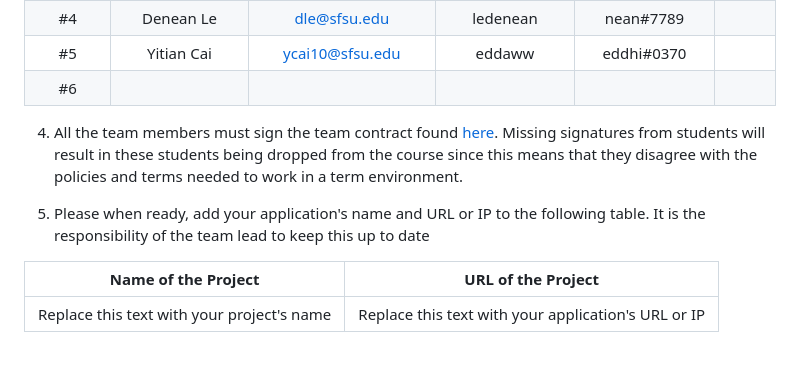
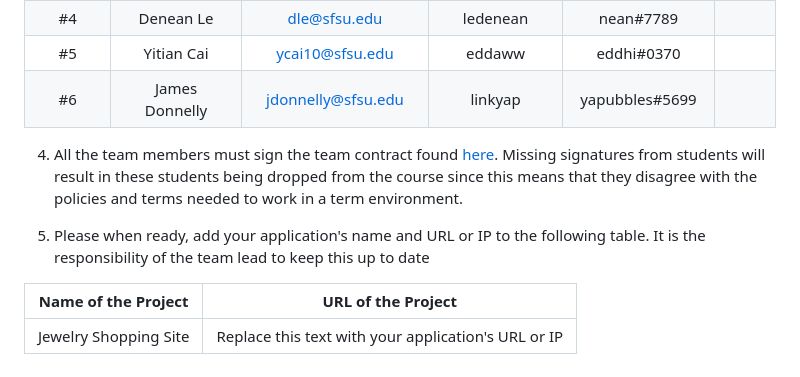
Before and after one commit to linkyap/csc648_ArtisanAura_website, a Markdown page: README.md, the part around the change. GitHub-like rendering.

```diff
--- a/README.md
+++ b/README.md
@@ -20,7 +20,7 @@
 |      #3      | Daniel Moorhatch  |dmoorhatch@sfsu.edu|   dmoorhatch    |   daniel m#5201    |                     |
 |      #4      | Denean Le         | dle@sfsu.edu      |  ledenean       |   nean#7789        |                     |
 |      #5      | Yitian Cai        | ycai10@sfsu.edu   | eddaww          |    eddhi#0370      |                     |
-|      #6      |                   |                   |                 |                    |                     |
+|      #6      |  James Donnelly   |jdonnelly@sfsu.edu |    linkyap      |   yapubbles#5699   |                     |
 
 
 4. All the team members must sign the team contract found [here](https://forms.gle/PoTXjTmPGGKKZjsT6). Missing signatures from students will result in these students being dropped from the course since this means that they disagree with the policies and terms needed to work in a term environment.
@@ -29,7 +29,7 @@
 
 |             Name of the Project               |                            URL of the Project                          |
 |                    :---:                      |                                 :---:                                  |
-|   Replace this text with your project's name  |              Replace this text with your application's URL or IP       |
+|  Jewelry Shopping Site                        |              Replace this text with your application's URL or IP       |
 
 
 ## NO code needs to be stored in the root of your repository. You may rename the application folder if you like to your team's application name. But all source code related to your team's application should be stored inside the application folder.
```
